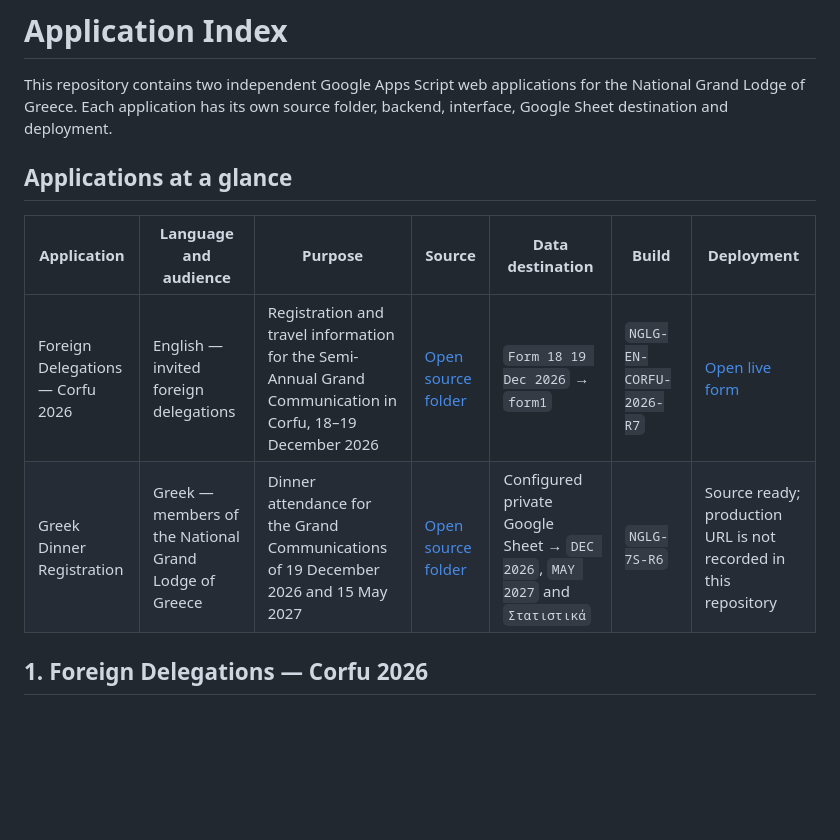
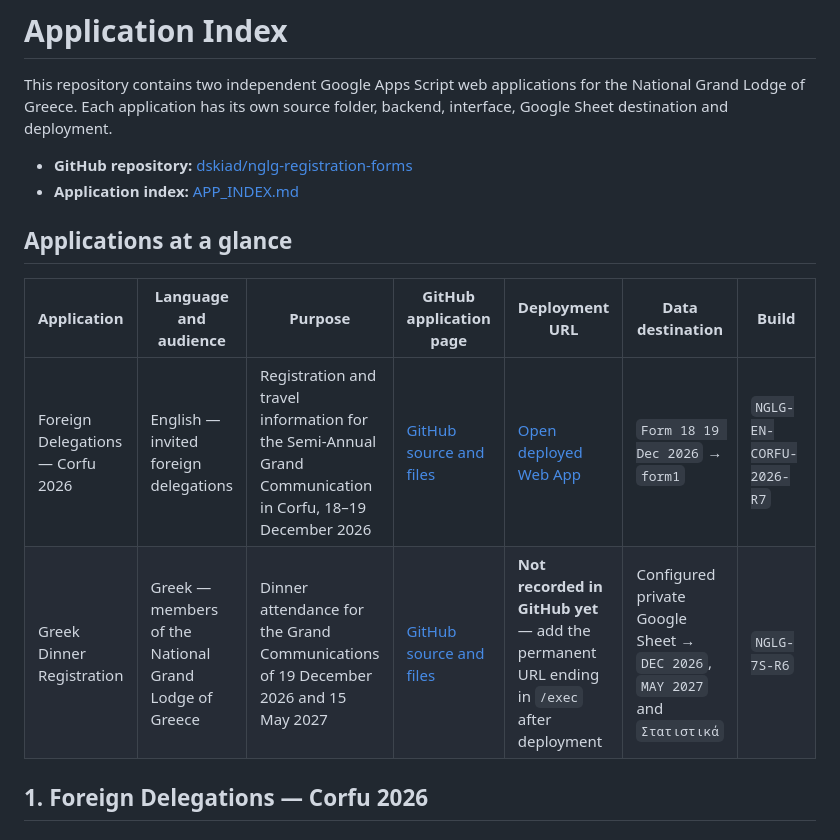
Before and after one commit to dskiad/nglg-registration-forms, a Markdown page: APP_INDEX.md, the part around the change. Rendered like a GitHub page; blank space fills up the shorter version.

Commit message:
Add GitHub and deployment URLs to application index

```diff
--- a/APP_INDEX.md
+++ b/APP_INDEX.md
@@ -2,12 +2,15 @@
 
 This repository contains two independent Google Apps Script web applications for the National Grand Lodge of Greece. Each application has its own source folder, backend, interface, Google Sheet destination and deployment.
 
+- **GitHub repository:** [dskiad/nglg-registration-forms](https://github.com/dskiad/nglg-registration-forms)
+- **Application index:** [APP_INDEX.md](https://github.com/dskiad/nglg-registration-forms/blob/main/APP_INDEX.md)
+
 ## Applications at a glance
 
-| Application | Language and audience | Purpose | Source | Data destination | Build | Deployment |
+| Application | Language and audience | Purpose | GitHub application page | Deployment URL | Data destination | Build |
 |---|---|---|---|---|---|---|
-| Foreign Delegations — Corfu 2026 | English — invited foreign delegations | Registration and travel information for the Semi-Annual Grand Communication in Corfu, 18–19 December 2026 | [Open source folder](forms/foreign-delegations-corfu-2026/) | `Form 18 19 Dec 2026` → `form1` | `NGLG-EN-CORFU-2026-R7` | [Open live form](https://script.google.com/a/macros/nglgreece.gr/s/AKfycbxlT3ubfUS6TYloOAfd1BNSq4WvnA9_ekRJIyOUSGSC34Ie2oEyXJhVAM2fLqT9TNS0OA/exec) |
-| Greek Dinner Registration | Greek — members of the National Grand Lodge of Greece | Dinner attendance for the Grand Communications of 19 December 2026 and 15 May 2027 | [Open source folder](forms/greek-grand-communication/) | Configured private Google Sheet → `DEC 2026`, `MAY 2027` and `Στατιστικά` | `NGLG-7S-R6` | Source ready; production URL is not recorded in this repository |
+| Foreign Delegations — Corfu 2026 | English — invited foreign delegations | Registration and travel information for the Semi-Annual Grand Communication in Corfu, 18–19 December 2026 | [GitHub source and files](https://github.com/dskiad/nglg-registration-forms/tree/main/forms/foreign-delegations-corfu-2026) | [Open deployed Web App](https://script.google.com/a/macros/nglgreece.gr/s/AKfycbxlT3ubfUS6TYloOAfd1BNSq4WvnA9_ekRJIyOUSGSC34Ie2oEyXJhVAM2fLqT9TNS0OA/exec) | `Form 18 19 Dec 2026` → `form1` | `NGLG-EN-CORFU-2026-R7` |
+| Greek Dinner Registration | Greek — members of the National Grand Lodge of Greece | Dinner attendance for the Grand Communications of 19 December 2026 and 15 May 2027 | [GitHub source and files](https://github.com/dskiad/nglg-registration-forms/tree/main/forms/greek-grand-communication) | **Not recorded in GitHub yet** — add the permanent URL ending in `/exec` after deployment | Configured private Google Sheet → `DEC 2026`, `MAY 2027` and `Στατιστικά` | `NGLG-7S-R6` |
 
 ## 1. Foreign Delegations — Corfu 2026
 
```
